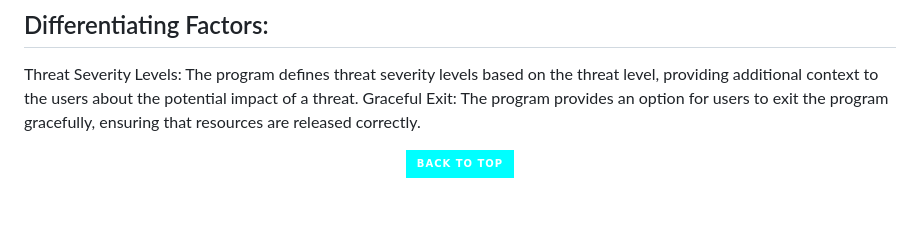
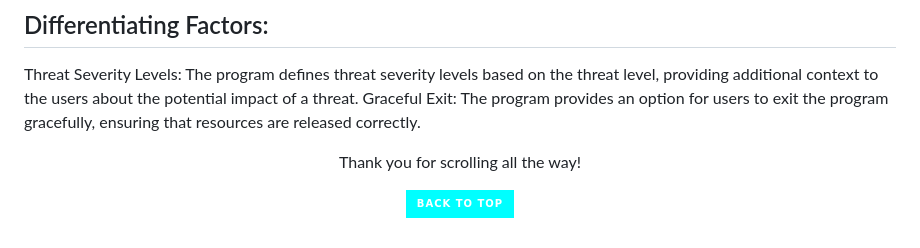
Before and after one commit to winverma/IP-Blacklister-Web, a Markdown page: README.md, the part around the change. GitHub-like rendering; badges without logos; blank space fills up the shorter version.

```diff
--- a/README.md
+++ b/README.md
@@ -51,4 +51,5 @@ Using a HashMap: The blacklist is implemented using a HashMap, which provides fa
 Threat Severity Levels: The program defines threat severity levels based on the threat level, providing additional context to the users about the potential impact of a threat.
 Graceful Exit: The program provides an option for users to exit the program gracefully, ensuring that resources are released correctly.
 
+<p align="center">Thank you for scrolling all the way!</p>
 <p align="center"><a href="#top"><img src="https://img.shields.io/badge/-Back%20to%20Top-cyan?style=for-the-badge" /></a></p>
```
